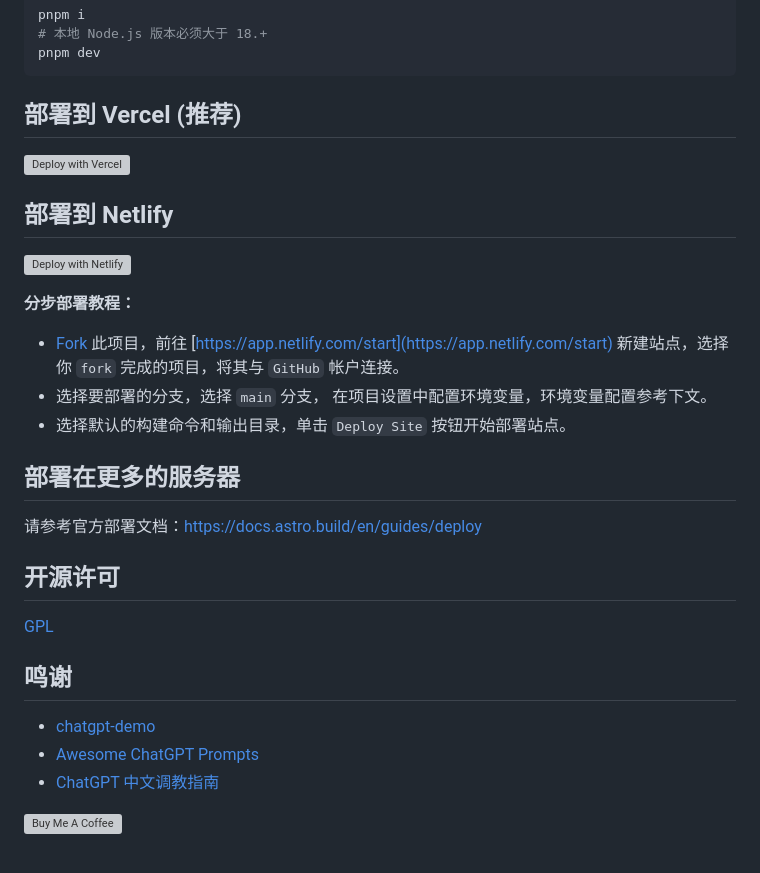
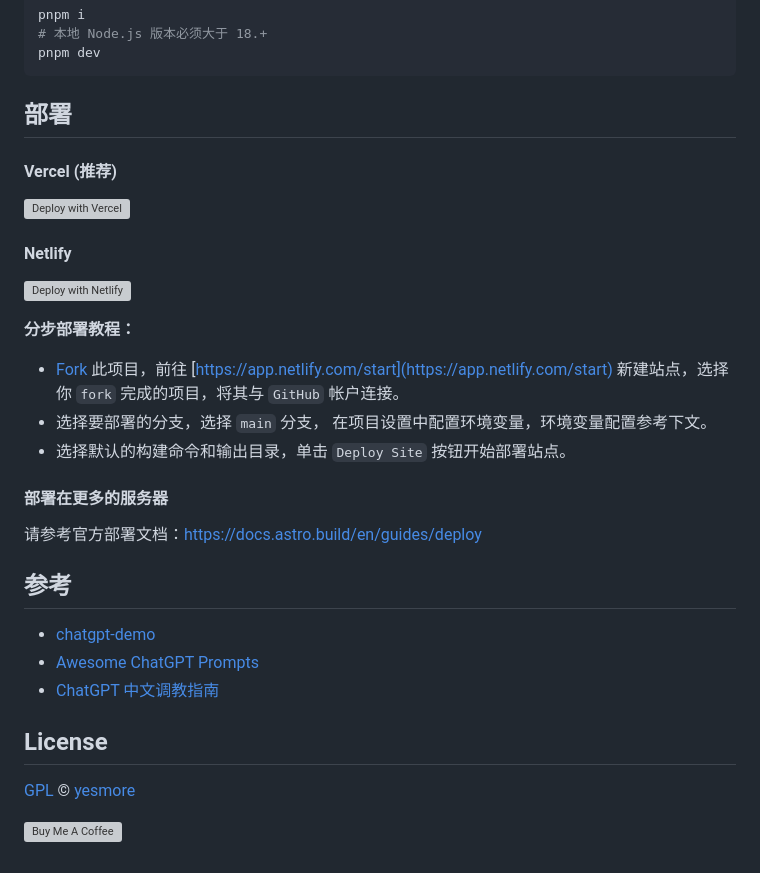
Before and after one commit to gcloudlab/QA, a Markdown page: README.md, the part around the change. GitHub-like rendering; grey boxes are pictures that could not be loaded.

Commit message:
upd: readme

````diff
--- a/README.md
+++ b/README.md
@@ -58,11 +58,13 @@ pnpm i
 pnpm dev
 ```
 
-## 部署到 Vercel (推荐)
+## 部署
+
+#### Vercel (推荐)
 
 [![Deploy with Vercel](https://vercel.com/button)](https://vercel.com/new/clone?repository-url=https%3A%2F%2Fgithub.com%2Fyesmore%2FQA&env=OPENAI_API_KEY&envDescription=OpenAI%20API%20Key&envLink=https%3A%2F%2Fplatform.openai.com%2Faccount%2Fapi-keys)
 
-## 部署到 Netlify
+#### Netlify
 
 [![Deploy with Netlify](https://www.netlify.com/img/deploy/button.svg)](https://app.netlify.com/start/deploy?repository=https://github.com/yesmore/QA#OPENAI_API_KEY=&HTTPS_PROXY=&OPENAI_API_BASE_URL=&HEAD_SCRIPTS=&SECRET_KEY=&OPENAI_API_MODEL=&SITE_PASSWORD=)
 
@@ -73,19 +75,18 @@ pnpm dev
 - 选择默认的构建命令和输出目录，单击 `Deploy Site` 按钮开始部署站点。
 
 
-## 部署在更多的服务器
+#### 部署在更多的服务器
 
 请参考官方部署文档：https://docs.astro.build/en/guides/deploy
 
-
-## 开源许可
-
-[GPL](./LICENSE)
-
-## 鸣谢
+## 参考
 
 - [chatgpt-demo](https://github.com/ddiu8081/chatgpt-demo)
 - [Awesome ChatGPT Prompts](https://prompts.chat/)
 - [ChatGPT 中文调教指南](https://chatguide.plexpt.com/)
 
+## License
+
+[GPL](./LICENSE) © [yesmore](https://github.com/yesmore)
+
 <a href="https://www.buymeacoffee.com/yesmore/gallery" target="_blank"><img src="https://cdn.buymeacoffee.com/buttons/v2/default-yellow.png" alt="Buy Me A Coffee" style="height: 60px !important;width: 217px !important;" ></a>
````
